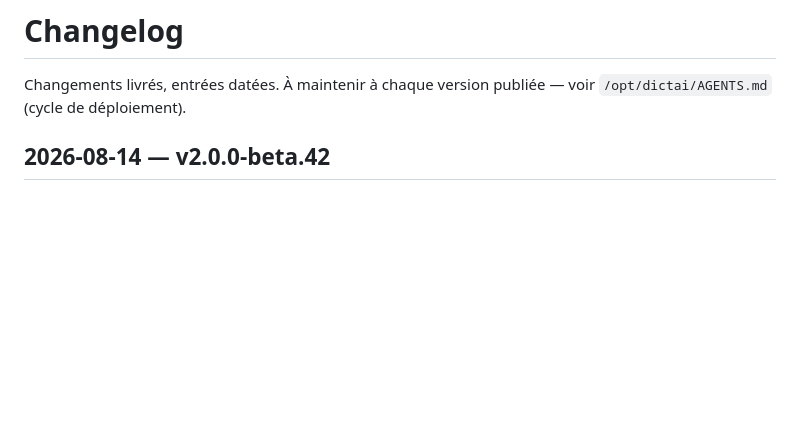
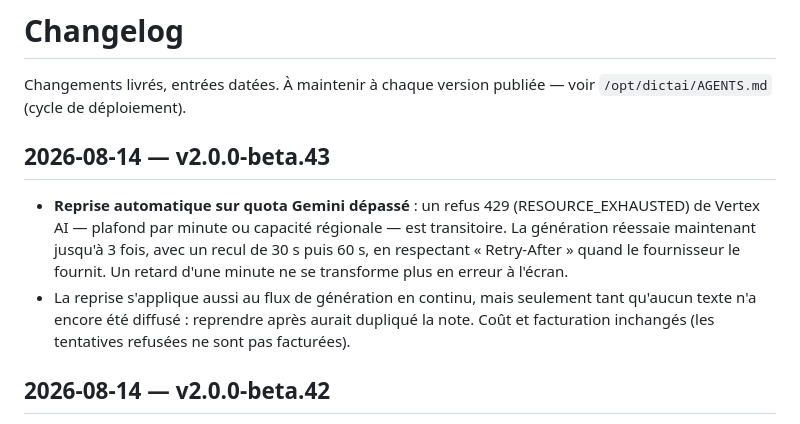
Before and after one commit to varialflip/ConsultAI, a Markdown page: CHANGELOG.md, the part around the change. Rendered like a GitHub page; blank space fills up the shorter version.

Commit message:
Version 2.0.0-beta.43 : reprise automatique sur quota Gemini (429)

```diff
--- a/CHANGELOG.md
+++ b/CHANGELOG.md
@@ -2,6 +2,18 @@
 
 Changements livrés, entrées datées. À maintenir à chaque version publiée —
 voir `/opt/dictai/AGENTS.md` (cycle de déploiement).
+
+## 2026-08-14 — v2.0.0-beta.43
+
+- **Reprise automatique sur quota Gemini dépassé** : un refus 429
+  (RESOURCE_EXHAUSTED) de Vertex AI — plafond par minute ou capacité régionale —
+  est transitoire. La génération réessaie maintenant jusqu'à 3 fois, avec un
+  recul de 30 s puis 60 s, en respectant « Retry-After » quand le fournisseur le
+  fournit. Un retard d'une minute ne se transforme plus en erreur à l'écran.
+- La reprise s'applique aussi au flux de génération en continu, mais seulement
+  tant qu'aucun texte n'a encore été diffusé : reprendre après aurait dupliqué
+  la note. Coût et facturation inchangés (les tentatives refusées ne sont pas
+  facturées).
 
 ## 2026-08-14 — v2.0.0-beta.42
 
```
